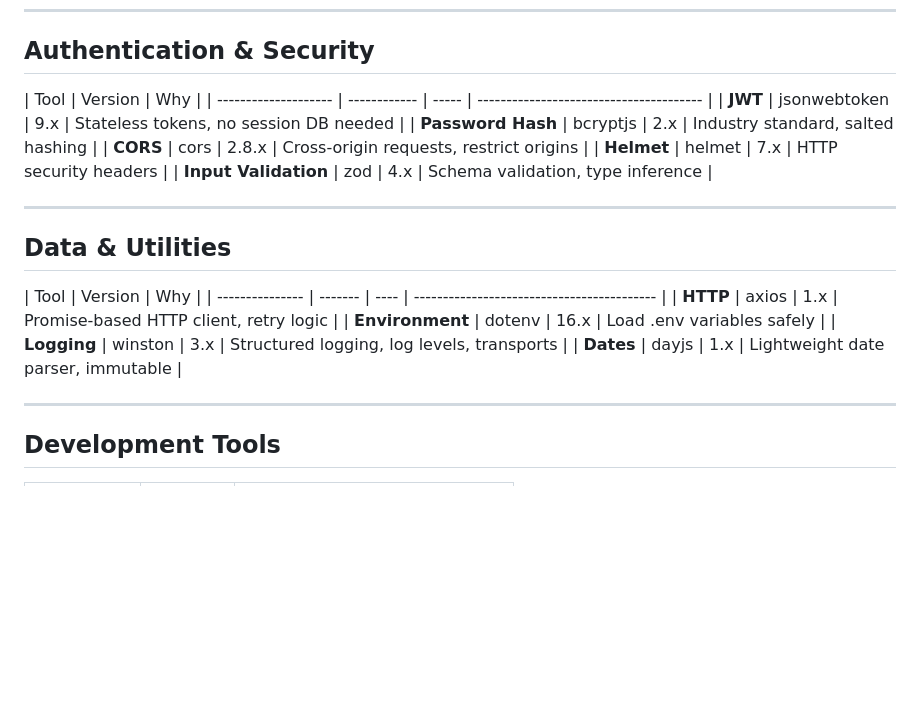
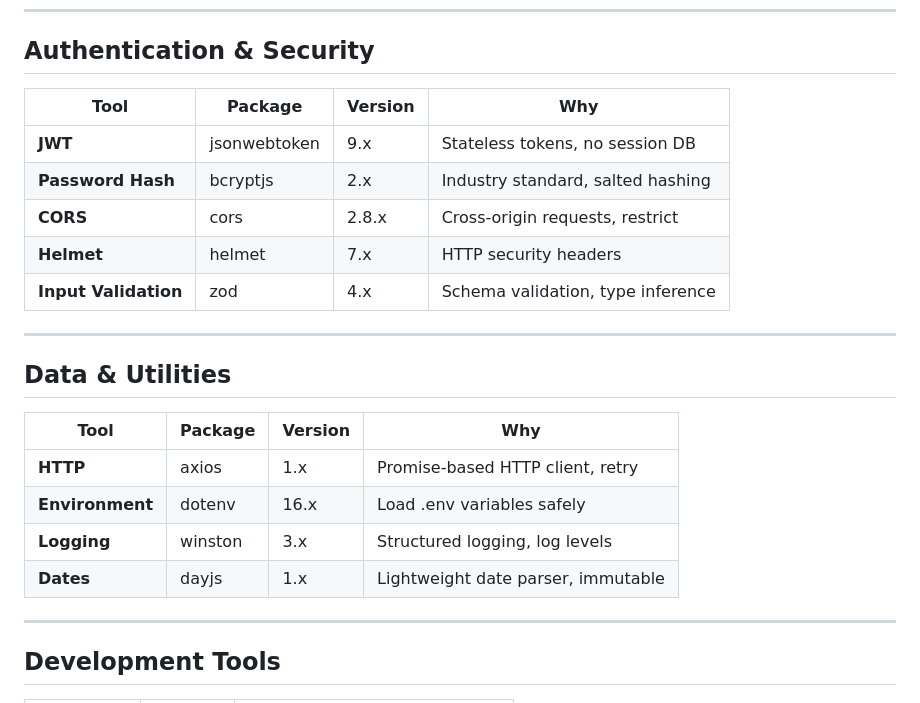
Before and after one commit to KhairiYusoff/my-bank-api, a Markdown page: docs/architecture/tech-stack.md, the part around the change. Rendered like a GitHub page; blank space fills up the shorter version.

```diff
--- a/docs/architecture/tech-stack.md
+++ b/docs/architecture/tech-stack.md
@@ -16,24 +16,24 @@
 
 ## Authentication & Security
 
-| Tool                 | Version      | Why   |
-| -------------------- | ------------ | ----- | --------------------------------------- |
-| **JWT**              | jsonwebtoken | 9.x   | Stateless tokens, no session DB needed  |
-| **Password Hash**    | bcryptjs     | 2.x   | Industry standard, salted hashing       |
-| **CORS**             | cors         | 2.8.x | Cross-origin requests, restrict origins |
-| **Helmet**           | helmet       | 7.x   | HTTP security headers                   |
-| **Input Validation** | zod          | 4.x   | Schema validation, type inference       |
+| Tool                 | Package      | Version | Why                               |
+| -------------------- | ------------ | ------- | --------------------------------- |
+| **JWT**              | jsonwebtoken | 9.x     | Stateless tokens, no session DB   |
+| **Password Hash**    | bcryptjs     | 2.x     | Industry standard, salted hashing |
+| **CORS**             | cors         | 2.8.x   | Cross-origin requests, restrict   |
+| **Helmet**           | helmet       | 7.x     | HTTP security headers             |
+| **Input Validation** | zod          | 4.x     | Schema validation, type inference |
 
 ---
 
 ## Data & Utilities
 
-| Tool            | Version | Why  |
-| --------------- | ------- | ---- | ------------------------------------------ |
-| **HTTP**        | axios   | 1.x  | Promise-based HTTP client, retry logic     |
-| **Environment** | dotenv  | 16.x | Load .env variables safely                 |
-| **Logging**     | winston | 3.x  | Structured logging, log levels, transports |
-| **Dates**       | dayjs   | 1.x  | Lightweight date parser, immutable         |
+| Tool            | Package | Version | Why                                |
+| --------------- | ------- | ------- | ---------------------------------- |
+| **HTTP**        | axios   | 1.x     | Promise-based HTTP client, retry   |
+| **Environment** | dotenv  | 16.x    | Load .env variables safely         |
+| **Logging**     | winston | 3.x     | Structured logging, log levels     |
+| **Dates**       | dayjs   | 1.x     | Lightweight date parser, immutable |
 
 ---
 
```
Also changed, not shown: docs/start-here.md (+41 -45 lines).
